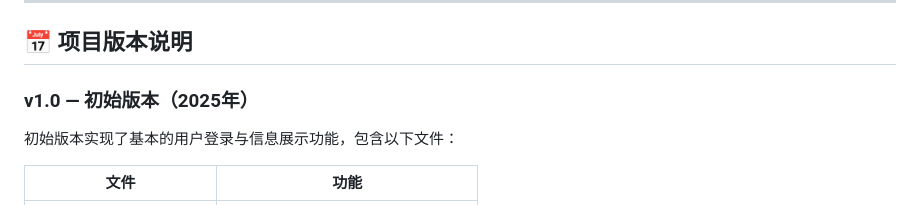
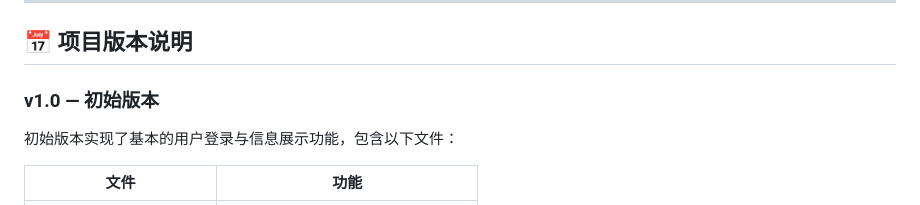
Before and after one commit to xqy-musa/2026shixun, a Markdown page: README.md, the part around the change. Rendered like a GitHub page.

```diff
--- a/README.md
+++ b/README.md
@@ -6,7 +6,7 @@
 
 ## 📅 项目版本说明
 
-### v1.0 — 初始版本（2025年）
+### v1.0 — 初始版本
 
 初始版本实现了基本的用户登录与信息展示功能，包含以下文件：
 
```
